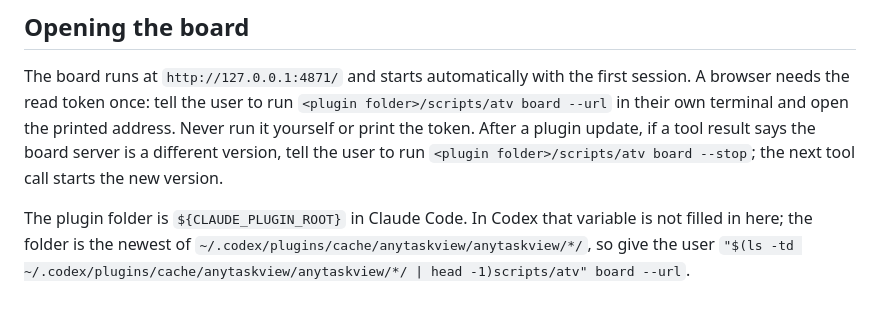
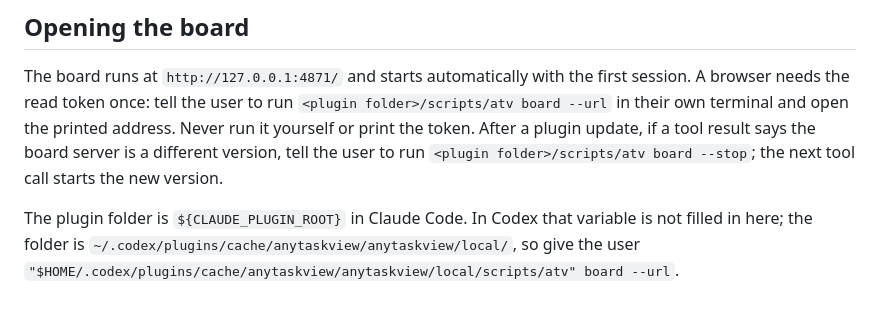
Before and after one commit to makefiles/anytaskview, a Markdown page: skills/anytaskview/SKILL.md, the part around the change. Rendered like a GitHub page.

```diff
--- a/skills/anytaskview/SKILL.md
+++ b/skills/anytaskview/SKILL.md
@@ -44,4 +44,4 @@ plan: {"steps":[{"id":"s1","status":"done"},{"id":"s2","status":"doing"}]}
 
 The board runs at `http://127.0.0.1:4871/` and starts automatically with the first session. A browser needs the read token once: tell the user to run `<plugin folder>/scripts/atv board --url` in their own terminal and open the printed address. Never run it yourself or print the token. After a plugin update, if a tool result says the board server is a different version, tell the user to run `<plugin folder>/scripts/atv board --stop`; the next tool call starts the new version.
 
-The plugin folder is `${CLAUDE_PLUGIN_ROOT}` in Claude Code. In Codex that variable is not filled in here; the folder is the newest of `~/.codex/plugins/cache/anytaskview/anytaskview/*/`, so give the user `"$(ls -td ~/.codex/plugins/cache/anytaskview/anytaskview/*/ | head -1)scripts/atv" board --url`.
+The plugin folder is `${CLAUDE_PLUGIN_ROOT}` in Claude Code. In Codex that variable is not filled in here; the folder is `~/.codex/plugins/cache/anytaskview/anytaskview/local/`, so give the user `"$HOME/.codex/plugins/cache/anytaskview/anytaskview/local/scripts/atv" board --url`.
```
Also changed, not shown: INSTALL.md (+7 -7 lines), README.md (+1 -1 lines).
